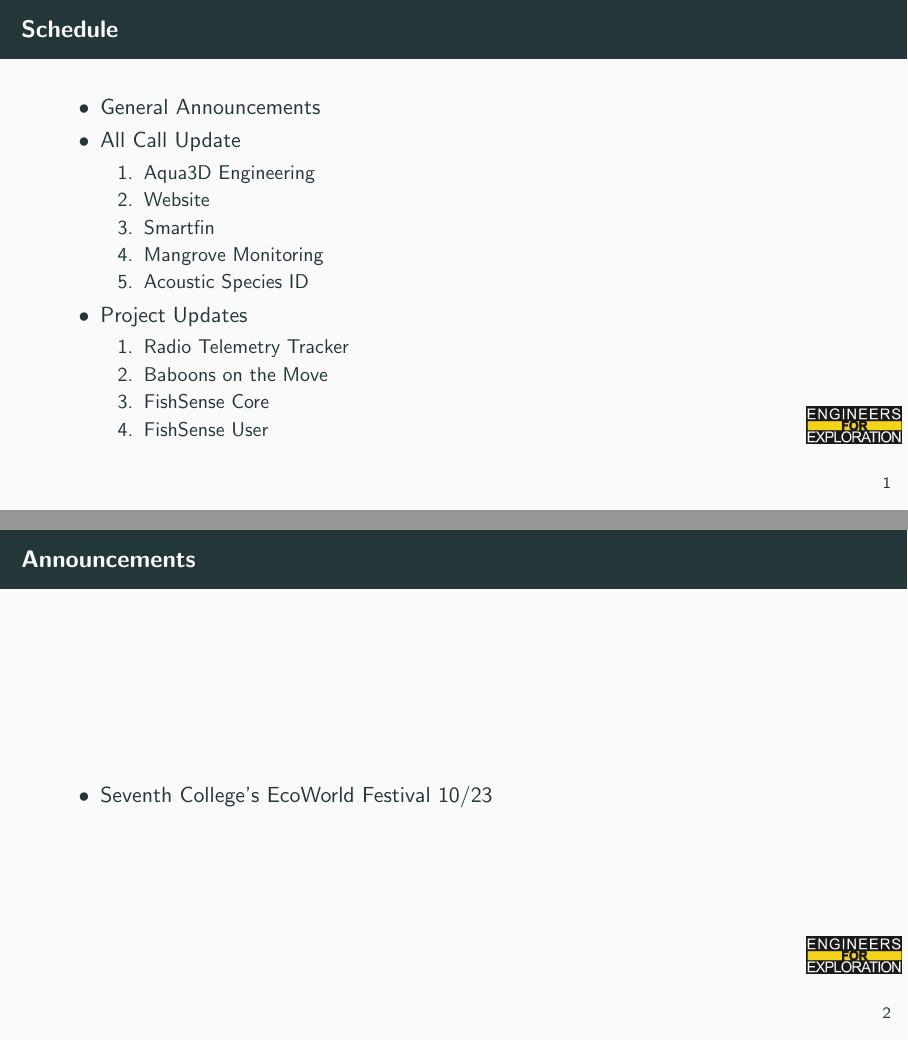
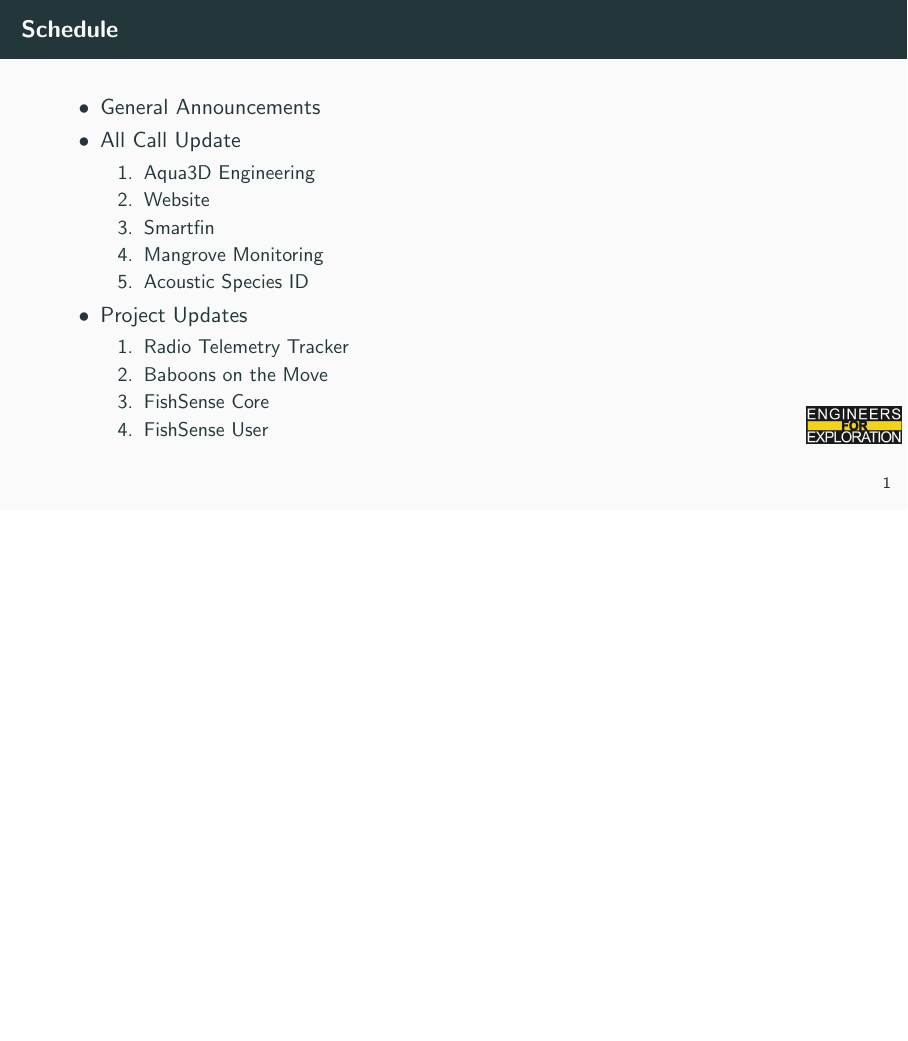
Before and after one commit to UCSD-E4E/weekly_presentations, LaTeX slides (presentation.tex, which reads announcements.tex): pages 2 and 3 of 14 before the commit and page 2 of 13 after it, the two joined at a grey line, the shorter picture padded with empty space. Compiled offline with pdfLaTeX.

Commit message:
fix: Clears announcements

```diff
--- a/announcements.tex
+++ b/announcements.tex
@@ -1,6 +1,6 @@
-% Announcements for 2024-10-07T12:00:00-07:00
-\begin{frame}{Announcements}
-    \begin{itemize}
-        \item Seventh College's EcoWorld Festival 10/23
-    \end{itemize}
-\end{frame}
+% Announcements for 2024-10-14T12:00:00-07:00
+% \begin{frame}{Announcements}
+%     \begin{itemize}
+%         \item
+%     \end{itemize}
+% \end{frame}
```
